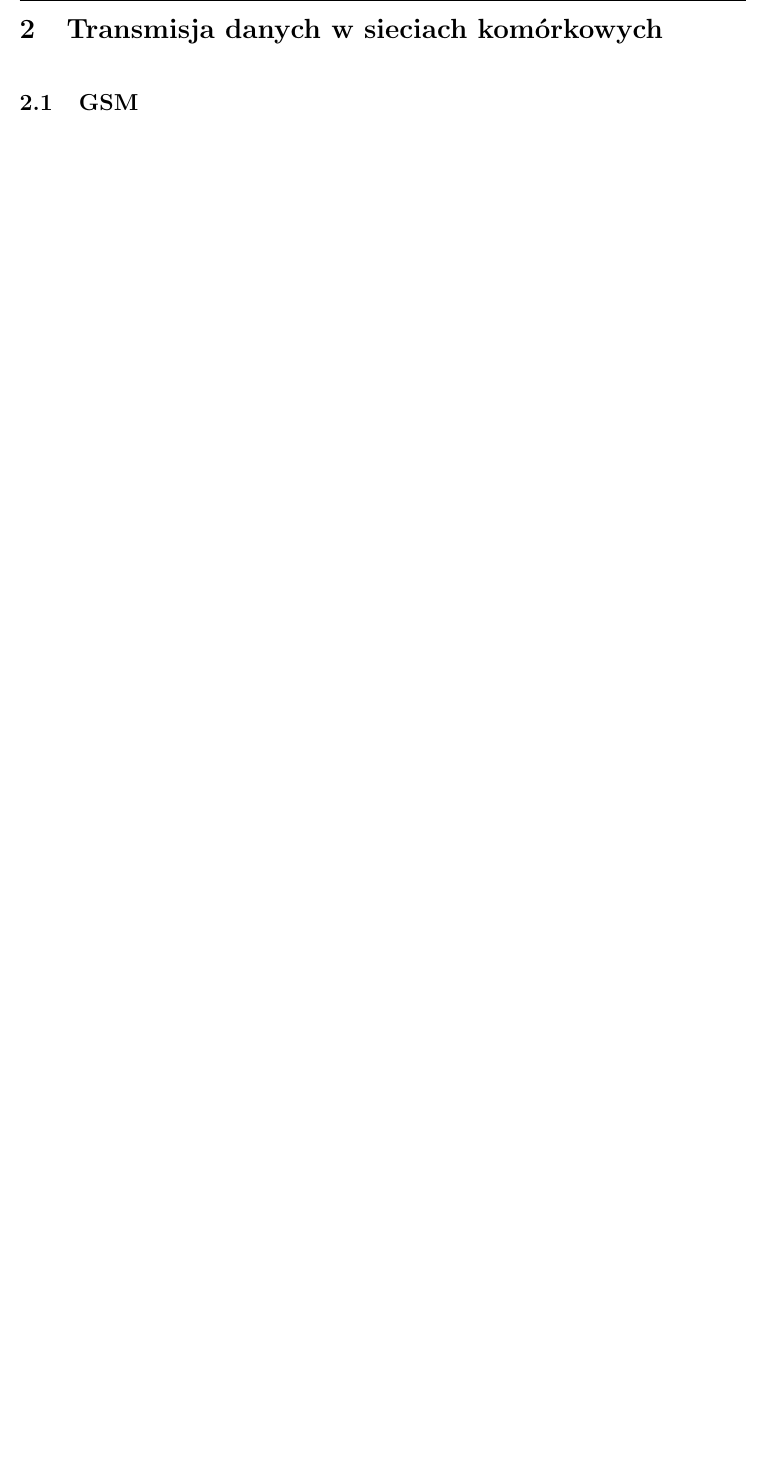
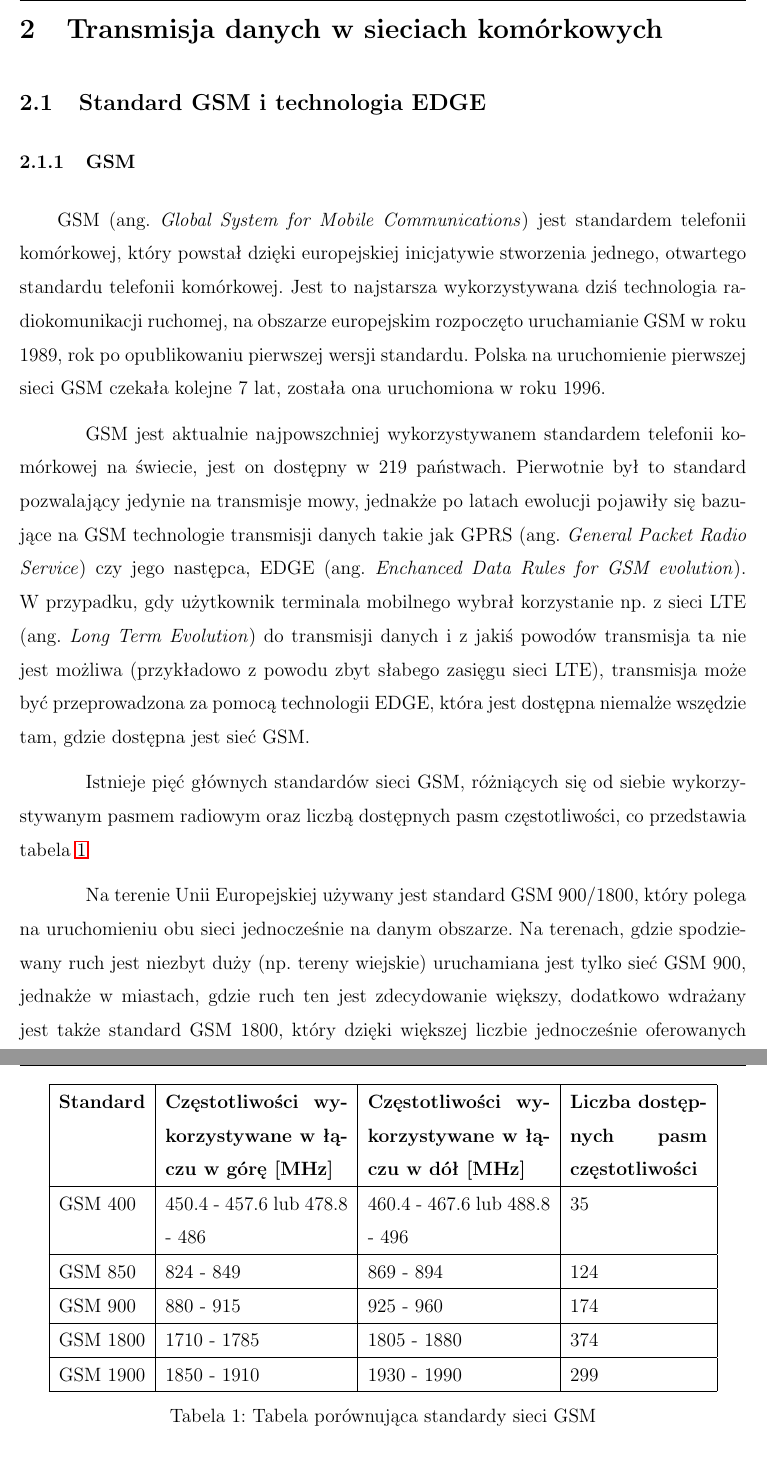
Before and after one commit to Krakers/mgr, a LaTeX document (MSc/MSc.tex): part of page 6 of 9 before the commit and two parts of pages 6 and 7 of 12 after it, the two joined at a grey line, cut so that both start at the same text, the shorter picture padded with empty space. Compiled offline with pdfLaTeX; the source files are stored in an older character set and shown here as Unicode.

Commit message:
Added GSM chapter

```diff
--- a/MSc/MSc.tex
+++ b/MSc/MSc.tex
@@ -30,11 +30,11 @@
 \pagestyle{fancy}
 \fancyhead{}
 \fancyfoot{}
-\fancyhead[LE,LO]{Łakomy T. - }
+\fancyhead[LE,LO]{Łakomy T. - Praca magisterska}
 \fancyfoot[C]{\thepage}
 \setcounter{tocdepth}{2}
 
-\title{Praca magisterska}
+\title{Praca magisterska \\ Aplikacja do pomiarów parametrów łącza sieciowego dla urządzeń z systemem operacyjnym Android}
 \author{Tomasz Łakomy}
 \date{}
 
@@ -69,4 +69,30 @@
 \newpage
 \section{Transmisja danych w sieciach komórkowych}
 
-\subsection{GSM}
+\subsection{Standard GSM i technologia EDGE}
+\subsubsection{GSM}
+\qquad GSM (ang. \textit{Global System for Mobile Communications}) jest standardem telefonii komórkowej, który powstał dzięki europejskiej inicjatywie stworzenia jednego, otwartego standardu telefonii komórkowej. Jest to najstarsza wykorzystywana dziś technologia radiokomunikacji ruchomej, na obszarze europejskim rozpoczęto uruchamianie GSM w roku 1989, rok po opublikowaniu pierwszej wersji standardu. Polska na uruchomienie pierwszej sieci GSM czekała kolejne 7 lat, została ona uruchomiona w roku 1996.
+
+\qquad GSM jest aktualnie najpowszchniej wykorzystywanem standardem telefonii komórkowej na świecie, jest on dostępny w 219 państwach. Pierwotnie był to standard pozwalający jedynie na transmisje mowy, jednakże po latach ewolucji pojawiły się bazujące na GSM technologie transmisji danych takie jak GPRS (ang. \textit{General Packet Radio Service}) czy jego następca, EDGE (ang. \textit{Enchanced Data Rules for GSM evolution}). W przypadku, gdy użytkownik terminala mobilnego wybrał korzystanie np. z sieci LTE (ang. \textit{Long Term Evolution}) do transmisji danych i z jakiś powodów transmisja ta nie jest możliwa (przykładowo z powodu zbyt słabego zasięgu sieci LTE), transmisja może być przeprowadzona za pomocą technologii EDGE, która jest dostępna niemalże wszędzie tam, gdzie dostępna jest sieć GSM.
+
+\begin{table}[h!]
+	\begin{center}
+		\begin{tabular}{ | l | p{4cm} | p{4cm} | p{3cm} | }
+		\hline
+		\textbf{Standard} & \textbf{Częstotliwości wykorzystywane w łączu w górę [MHz]} & \textbf{Częstotliwości wykorzystywane w łączu w dół [MHz]} & \textbf{Liczba dostępnych pasm częstotliwości} \\ \hline
+		GSM 400 & 450.4 - 457.6
+lub 478.8 - 486 & 460.4 - 467.6
+lub 488.8 - 496 & 35 \\ \hline
+		GSM 850 & 824 - 849 & 869 - 894 & 124 \\ \hline
+		GSM 900 & 880 - 915 & 925 - 960 & 174 \\ \hline
+		GSM 1800 & 1710 - 1785 & 1805 - 1880 & 374 \\ \hline
+		GSM 1900 & 1850 - 1910 & 1930 - 1990 & 299 \\ \hline
+		\end{tabular}
+		\caption{Tabela porównująca standardy sieci GSM}
+		\label{tab:GSM_standards}
+	\end{center}
+\end{table}
+
+\qquad Istnieje pięć głównych standardów sieci GSM, różniących się od siebie wykorzystywanym pasmem radiowym oraz liczbą dostępnych pasm częstotliwości, co przedstawia tabela \ref{tab:GSM_standards}
+
+\qquad Na terenie Unii Europejskiej używany jest standard GSM 900/1800, który polega na uruchomieniu obu sieci jednocześnie na danym obszarze. Na terenach, gdzie spodziewany ruch jest niezbyt duży (np. tereny wiejskie) uruchamiana jest tylko sieć GSM 900, jednakże w miastach, gdzie ruch ten jest zdecydowanie większy, dodatkowo wdrażany jest także standard GSM 1800, który dzięki większej liczbie jednocześnie oferowanych częstotliwości jest w stanie obsłużyć większy ruch.
```
Also changed, not shown: MSc/msc.pdf, MSc/MSc.tex (30 more changed lines), 7 other files.
